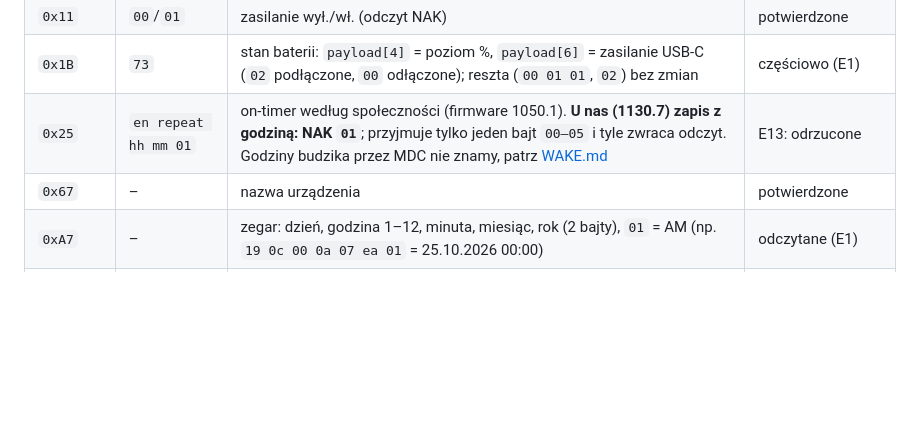
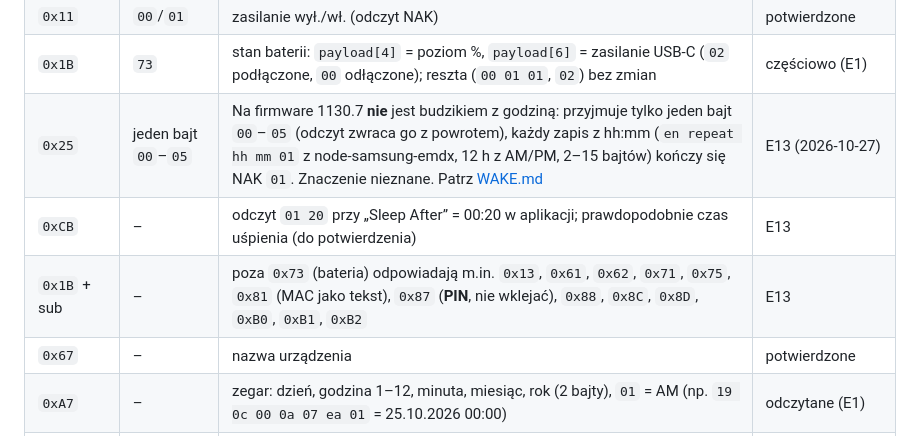
Before and after one commit to artRybka/Frame, a Markdown page: docs/DEVICE_PROTOCOL.md, the part around the change. GitHub-like rendering; blank space fills up the shorter version.

```diff
--- a/docs/DEVICE_PROTOCOL.md
+++ b/docs/DEVICE_PROTOCOL.md
@@ -40,7 +40,9 @@ wysyłamy komend szybciej niż co ~0,3 s.
 | `0x10` | – | model: kod `02 7a 01`, nie tekst | odczytane (E1) |
 | `0x11` | `00`/`01` | zasilanie wył./wł. (odczyt NAK) | potwierdzone |
 | `0x1B` | `73` | stan baterii: `payload[4]` = poziom %, `payload[6]` = zasilanie USB-C (`02` podłączone, `00` odłączone); reszta (`00 01 01`, `02`) bez zmian | częściowo (E1) |
-| `0x25` | `en repeat hh mm 01` | on-timer według społeczności (firmware 1050.1). **U nas (1130.7) zapis z godziną: NAK `01`**; przyjmuje tylko jeden bajt `00–05` i tyle zwraca odczyt. Godziny budzika przez MDC nie znamy, patrz [WAKE.md](WAKE.md#tryb-oszczędny) | E13: odrzucone |
+| `0x25` | jeden bajt `00`–`05` | Na firmware 1130.7 **nie** jest budzikiem z godziną: przyjmuje tylko jeden bajt `00`–`05` (odczyt zwraca go z powrotem), każdy zapis z hh:mm (`en repeat hh mm 01` z node-samsung-emdx, 12 h z AM/PM, 2–15 bajtów) kończy się NAK `01`. Znaczenie nieznane. Patrz [WAKE.md](WAKE.md#tryb-oszczędny) | E13 (2026-10-27) |
+| `0xCB` | – | odczyt `01 20` przy „Sleep After” = 00:20 w aplikacji; prawdopodobnie czas uśpienia (do potwierdzenia) | E13 |
+| `0x1B` + sub | – | poza `0x73` (bateria) odpowiadają m.in. `0x13`, `0x61`, `0x62`, `0x71`, `0x75`, `0x81` (MAC jako tekst), `0x87` (**PIN**, nie wklejać), `0x88`, `0x8C`, `0x8D`, `0xB0`, `0xB1`, `0xB2` | E13 |
 | `0x67` | – | nazwa urządzenia | potwierdzone |
 | `0xA7` | – | zegar: dzień, godzina 1–12, minuta, miesiąc, rok (2 bajty), `01` = AM (np. `19 0c 00 0a 07 ea 01` = 25.10.2026 00:00) | odczytane (E1) |
 | `0xB5` | `00`/`01` | network standby (nasłuch Wi-Fi w uśpieniu, potrzebny do WoL) | potwierdzone |
```
Also changed, not shown: docs/EXPERIMENTS.md (+1 -0 lines), docs/WAKE.md (+17 -0 lines).
